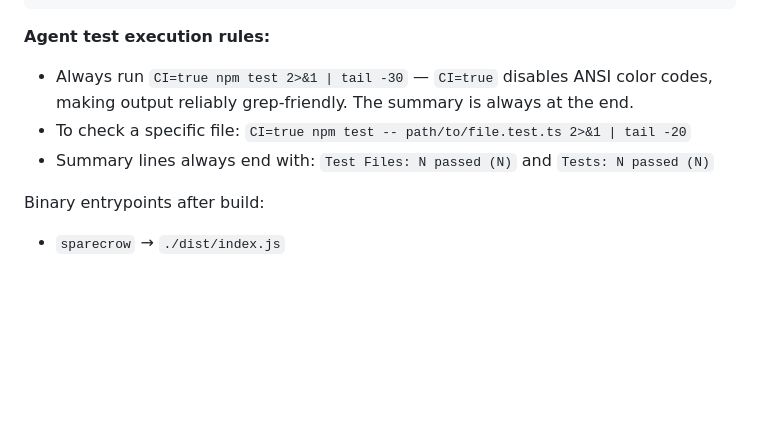
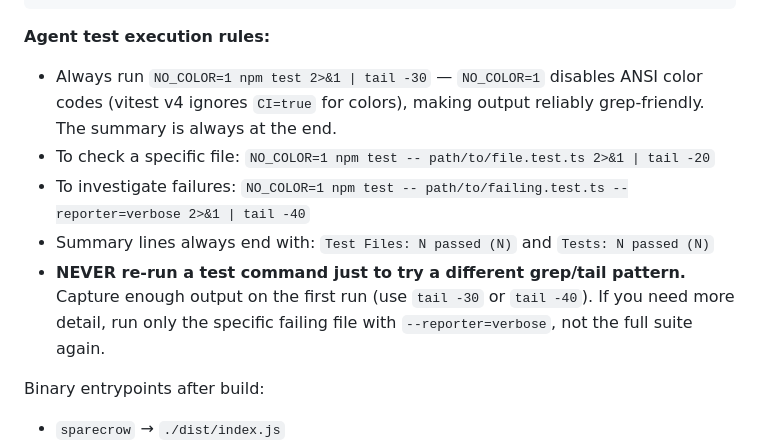
Before and after one commit to alokn/sparecrow, a Markdown page: CLAUDE.md, the part around the change. GitHub-like rendering; blank space fills up the shorter version.

Commit message:
fix: use NO_COLOR=1 instead of CI=true to disable vitest ANSI codes

````diff
--- a/CLAUDE.md
+++ b/CLAUDE.md
@@ -104,9 +104,11 @@ npm run typecheck  # tsc --noEmit (type checking without emit)
 ```
 
 **Agent test execution rules:**
-- Always run `CI=true npm test 2>&1 | tail -30` — `CI=true` disables ANSI color codes, making output reliably grep-friendly. The summary is always at the end.
-- To check a specific file: `CI=true npm test -- path/to/file.test.ts 2>&1 | tail -20`
+- Always run `NO_COLOR=1 npm test 2>&1 | tail -30` — `NO_COLOR=1` disables ANSI color codes (vitest v4 ignores `CI=true` for colors), making output reliably grep-friendly. The summary is always at the end.
+- To check a specific file: `NO_COLOR=1 npm test -- path/to/file.test.ts 2>&1 | tail -20`
+- To investigate failures: `NO_COLOR=1 npm test -- path/to/failing.test.ts --reporter=verbose 2>&1 | tail -40`
 - Summary lines always end with: `Test Files: N passed (N)` and `Tests: N passed (N)`
+- **NEVER re-run a test command just to try a different grep/tail pattern.** Capture enough output on the first run (use `tail -30` or `tail -40`). If you need more detail, run only the specific failing file with `--reporter=verbose`, not the full suite again.
 
 Binary entrypoints after build:
 - `sparecrow` → `./dist/index.js`
````
